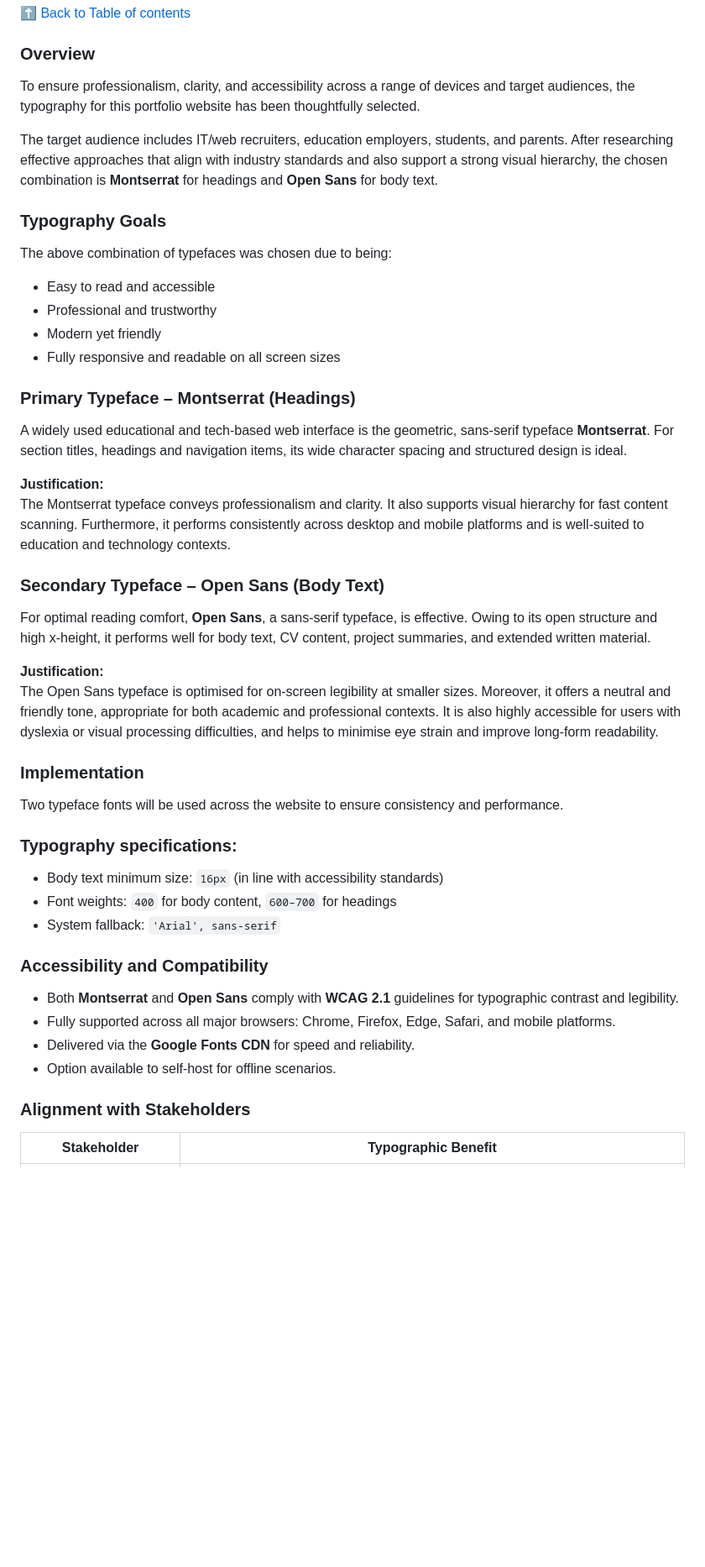
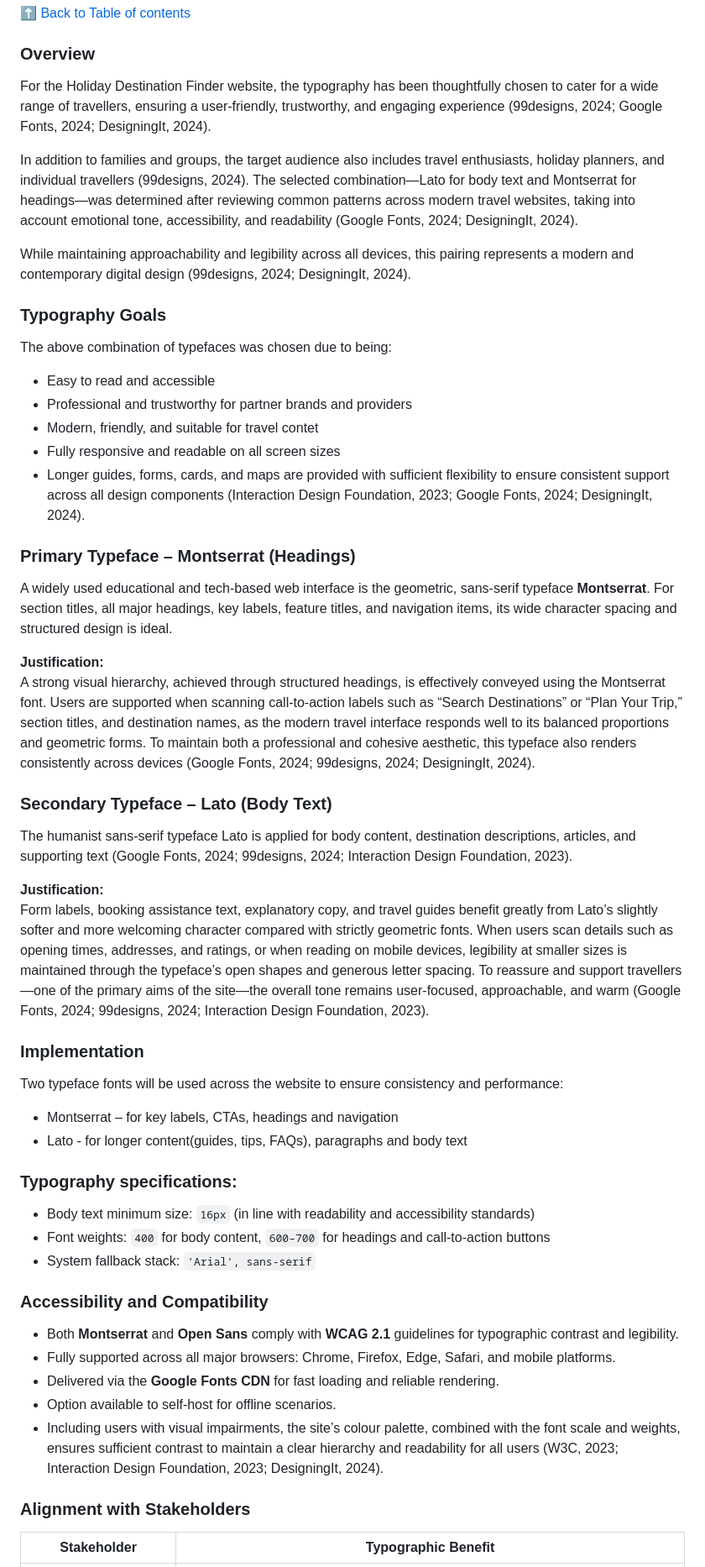
Before and after one commit to rpires71/milestone2, a Markdown page: README.md, the part around the change printed below. Shown: that part at 84% size. Drawn GitHub-style; blank space fills up the shorter version.

Commit message:
README - Typography (version 2)

```diff
--- a/README.md
+++ b/README.md
@@ -1480,50 +1480,57 @@ By planning and booking their next journey with confidence, users are encouraged
 
 ### Overview
 
-To ensure professionalism, clarity, and accessibility across a range of devices and target audiences, the typography for this portfolio website has been thoughtfully selected.
-
-The target audience includes IT/web recruiters, education employers, students, and parents. After researching effective approaches that align with industry standards and also support a strong visual hierarchy, the chosen combination is **Montserrat** for headings and **Open Sans** for body text.
+For the Holiday Destination Finder website, the typography has been thoughtfully chosen to cater for a wide range of travellers, ensuring a user-friendly, trustworthy, and engaging experience (99designs, 2024; Google Fonts, 2024; DesigningIt, 2024).
+
+In addition to families and groups, the target audience also includes travel enthusiasts, holiday planners, and individual travellers (99designs, 2024). The selected combination—Lato for body text and Montserrat for headings—was determined after reviewing common patterns across modern travel websites, taking into account emotional tone, accessibility, and readability (Google Fonts, 2024; DesigningIt, 2024).
+
+While maintaining approachability and legibility across all devices, this pairing represents a modern and contemporary digital design (99designs, 2024; DesigningIt, 2024).
 
 ### Typography Goals
 
 The above combination of typefaces was chosen due to being:
 
 - Easy to read and accessible
-- Professional and trustworthy
-- Modern yet friendly
+- Professional and trustworthy for partner brands and providers
+- Modern, friendly, and suitable for travel contet
 - Fully responsive and readable on all screen sizes
+- Longer guides, forms, cards, and maps are provided with sufficient flexibility to ensure consistent support across all design components (Interaction Design Foundation, 2023; Google Fonts, 2024; DesigningIt, 2024).
 
 ### Primary Typeface – Montserrat (Headings)
 
-A widely used educational and tech-based web interface is the geometric, sans-serif typeface **Montserrat**. For section titles, headings and navigation items, its wide character spacing and structured design is ideal.
+A widely used educational and tech-based web interface is the geometric, sans-serif typeface **Montserrat**. For section titles, all major headings, key labels, feature titles, and navigation items, its wide character spacing and structured design is ideal.
 
 **Justification:**
-The Montserrat typeface conveys professionalism and clarity. It also supports visual hierarchy for fast content scanning. Furthermore, it performs consistently across desktop and mobile platforms and is well-suited to education and technology contexts.
-
-### Secondary Typeface – Open Sans (Body Text)
-
-For optimal reading comfort, **Open Sans**, a sans-serif typeface, is effective. Owing to its open structure and high x-height, it performs well for body text, CV content, project summaries, and extended written material.
+A strong visual hierarchy, achieved through structured headings, is effectively conveyed using the Montserrat font. Users are supported when scanning call-to-action labels such as “Search Destinations” or “Plan Your Trip,” section titles, and destination names, as the modern travel interface responds well to its balanced proportions and geometric forms. To maintain both a professional and cohesive aesthetic, this typeface also renders consistently across devices (Google Fonts, 2024; 99designs, 2024; DesigningIt, 2024).
+
+### Secondary Typeface – Lato (Body Text)
+
+The humanist sans-serif typeface Lato is applied for body content, destination descriptions, articles, and supporting text (Google Fonts, 2024; 99designs, 2024; Interaction Design Foundation, 2023).
 
 **Justification:**
-The Open Sans typeface is optimised for on-screen legibility at smaller sizes. Moreover, it offers a neutral and friendly tone, appropriate for both academic and professional contexts. It is also highly accessible for users with dyslexia or visual processing difficulties, and helps to minimise eye strain and improve long-form readability.
+Form labels, booking assistance text, explanatory copy, and travel guides benefit greatly from Lato’s slightly softer and more welcoming character compared with strictly geometric fonts. When users scan details such as opening times, addresses, and ratings, or when reading on mobile devices, legibility at smaller sizes is maintained through the typeface’s open shapes and generous letter spacing. To reassure and support travellers—one of the primary aims of the site—the overall tone remains user-focused, approachable, and warm (Google Fonts, 2024; 99designs, 2024; Interaction Design Foundation, 2023).
 
 ### Implementation
 
-Two typeface fonts will be used across the website to ensure consistency and performance.
+Two typeface fonts will be used across the website to ensure consistency and performance:
+
+- Montserrat – for key labels, CTAs, headings and navigation
+- Lato - for longer content(guides, tips, FAQs), paragraphs and body text
 
 ### Typography specifications:
 
-- Body text minimum size: `16px` (in line with accessibility standards)
-- Font weights: `400` for body content, `600–700` for headings
-- System fallback: `'Arial', sans-serif`
+- Body text minimum size: `16px` (in line with readability and accessibility standards)
+- Font weights: `400` for body content, `600–700` for headings and call-to-action buttons
+- System fallback stack: `'Arial', sans-serif`
 
 
 ### Accessibility and Compatibility
 
 - Both **Montserrat** and **Open Sans** comply with **WCAG 2.1** guidelines for typographic contrast and legibility.
 - Fully supported across all major browsers: Chrome, Firefox, Edge, Safari, and mobile platforms.
-- Delivered via the **Google Fonts CDN** for speed and reliability.
+- Delivered via the **Google Fonts CDN** for fast loading and reliable rendering.
 - Option available to self-host for offline scenarios.
+- Including users with visual impairments, the site’s colour palette, combined with the font scale and weights, ensures sufficient contrast to maintain a clear hierarchy and readability for all users (W3C, 2023; Interaction Design Foundation, 2023; DesigningIt, 2024).
 
 
 ### Alignment with Stakeholders
```
Also changed, not shown: other parts of README.md (+48 -13 lines).
